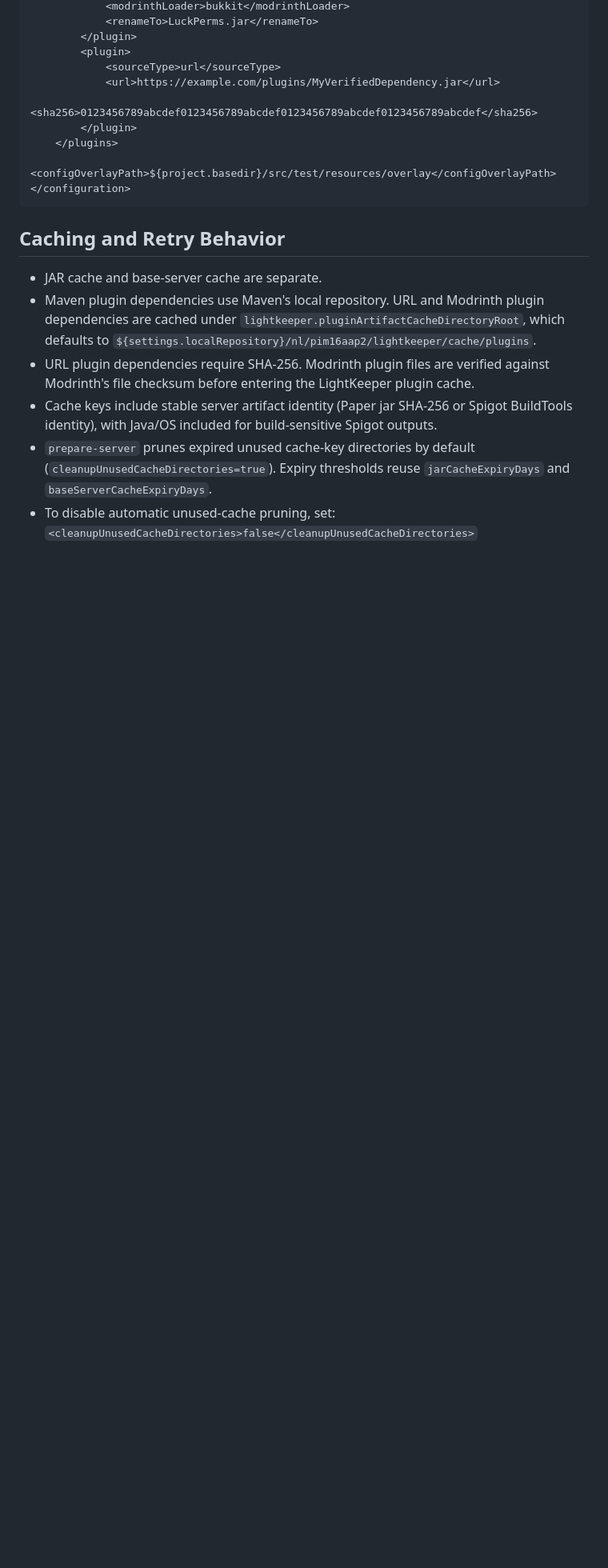
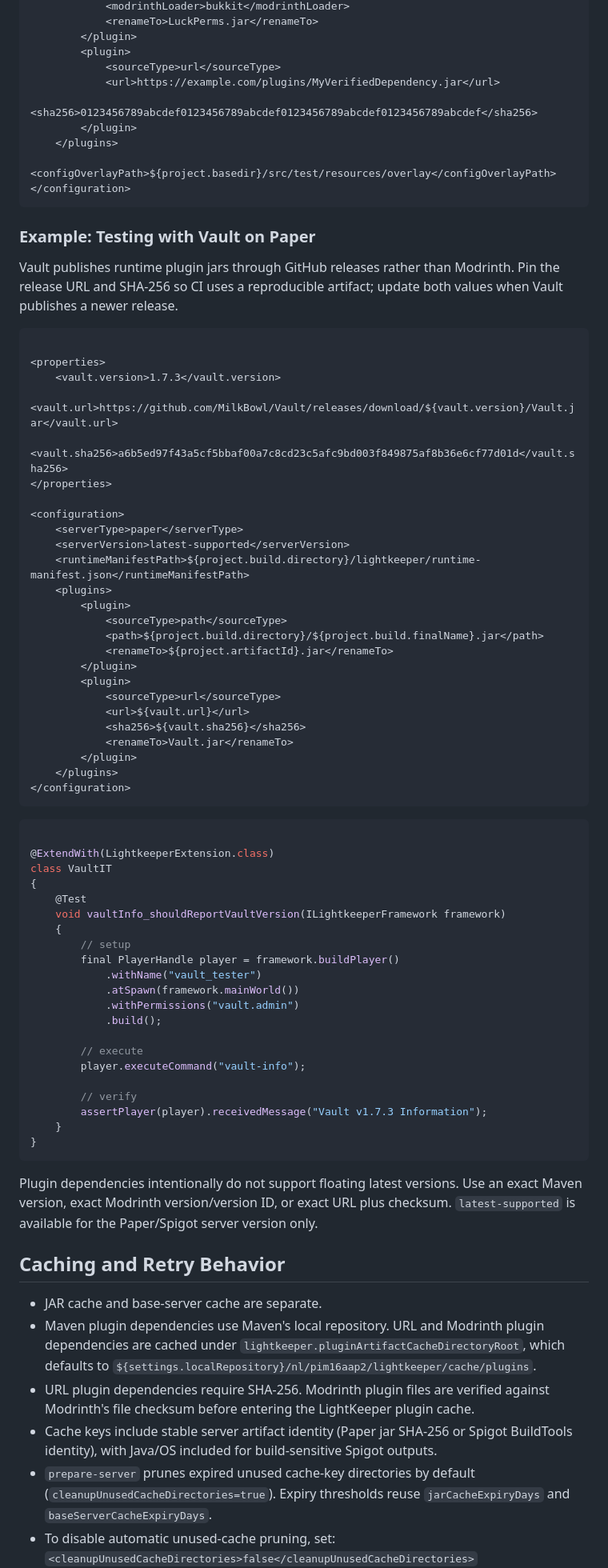
Before and after one commit to PimvanderLoos/LightKeeper, a Markdown page: README.md, the part around the change. Shown at 80% size. Rendered like a GitHub page; blank space fills up the shorter version.

Commit message:
docs: add Vault Paper testing example
Document how to pin a Vault release URL and checksum for Paper integration tests, and clarify that floating latest plugin dependencies are intentionally unsupported.

````diff
--- a/README.md
+++ b/README.md
@@ -257,6 +257,66 @@ class MyPluginIT
 </configuration>
 ```
 
+### Example: Testing with Vault on Paper
+
+Vault publishes runtime plugin jars through GitHub releases rather than Modrinth. Pin the release URL and SHA-256 so CI
+uses a reproducible artifact; update both values when Vault publishes a newer release.
+
+```xml
+
+<properties>
+    <vault.version>1.7.3</vault.version>
+    <vault.url>https://github.com/MilkBowl/Vault/releases/download/${vault.version}/Vault.jar</vault.url>
+    <vault.sha256>a6b5ed97f43a5cf5bbaf00a7c8cd23c5afc9bd003f849875af8b36e6cf77d01d</vault.sha256>
+</properties>
+
+<configuration>
+    <serverType>paper</serverType>
+    <serverVersion>latest-supported</serverVersion>
+    <runtimeManifestPath>${project.build.directory}/lightkeeper/runtime-manifest.json</runtimeManifestPath>
+    <plugins>
+        <plugin>
+            <sourceType>path</sourceType>
+            <path>${project.build.directory}/${project.build.finalName}.jar</path>
+            <renameTo>${project.artifactId}.jar</renameTo>
+        </plugin>
+        <plugin>
+            <sourceType>url</sourceType>
+            <url>${vault.url}</url>
+            <sha256>${vault.sha256}</sha256>
+            <renameTo>Vault.jar</renameTo>
+        </plugin>
+    </plugins>
+</configuration>
+```
+
+```java
+
+@ExtendWith(LightkeeperExtension.class)
+class VaultIT
+{
+    @Test
+    void vaultInfo_shouldReportVaultVersion(ILightkeeperFramework framework)
+    {
+        // setup
+        final PlayerHandle player = framework.buildPlayer()
+            .withName("vault_tester")
+            .atSpawn(framework.mainWorld())
+            .withPermissions("vault.admin")
+            .build();
+
+        // execute
+        player.executeCommand("vault-info");
+
+        // verify
+        assertPlayer(player).receivedMessage("Vault v1.7.3 Information");
+    }
+}
+```
+
+Plugin dependencies intentionally do not support floating latest versions. Use an exact Maven version, exact Modrinth
+version/version ID, or exact URL plus checksum. `latest-supported` is available for the Paper/Spigot server version only.
+
 ## Caching and Retry Behavior
 
 - JAR cache and base-server cache are separate.
````
